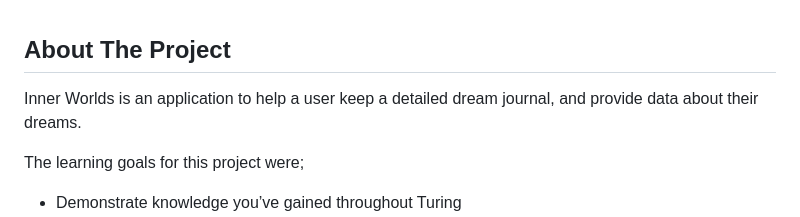
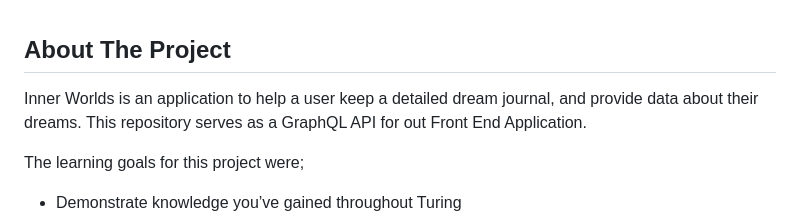
Before and after one commit to Inner-Worlds/inner_worlds_be, a Markdown page: README.md, the part around the change. Drawn GitHub-style.

```diff
--- a/README.md
+++ b/README.md
@@ -45,7 +45,7 @@
 
 ## About The Project
 
-Inner Worlds is an application to help a user keep a detailed dream journal, and provide data about their dreams.
+Inner Worlds is an application to help a user keep a detailed dream journal, and provide data about their dreams. This repository serves as a GraphQL API for out Front End Application.
 
 The learning goals for this project were;
 
```
